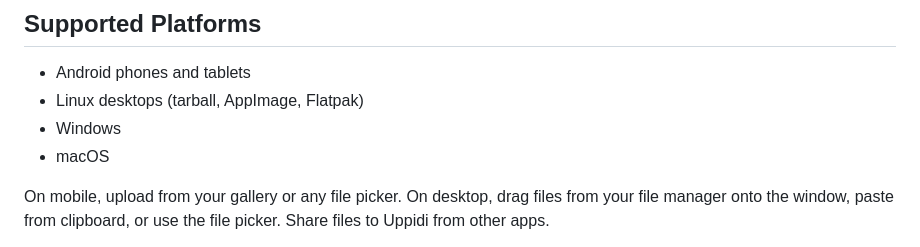
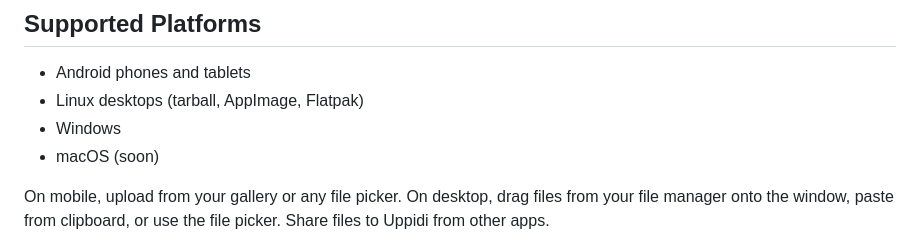
Before and after one commit to xpufx/uppidi-upload, a Markdown page: README.md, the part around the change. GitHub-like rendering.

Commit message:
minor README change

```diff
--- a/README.md
+++ b/README.md
@@ -46,7 +46,7 @@ Uppidi Upload is an open source, cross-platform application for uploading media
 - Android phones and tablets
 - Linux desktops (tarball, AppImage, Flatpak)
 - Windows
-- macOS
+- macOS (soon)
 
 On mobile, upload from your gallery or any file picker. On desktop, drag files from your file manager onto the window, paste from clipboard, or use the file picker. Share files to Uppidi from other apps.
 
```
